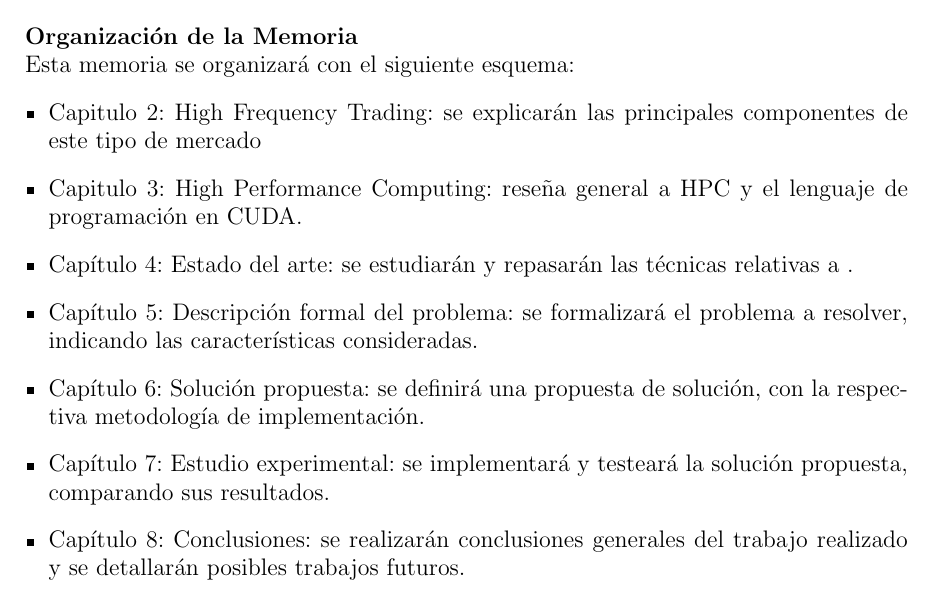
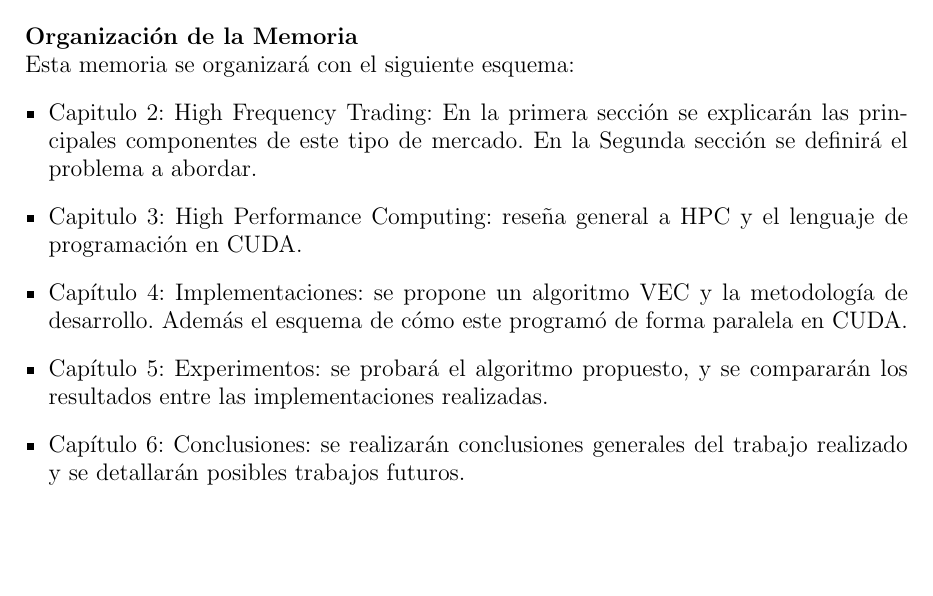
Before and after one commit to jantogni/memoria, a LaTeX book (escrito_memoria/memoria_pregrado.tex, which reads escrito_memoria/include/introduccion.tex): part of page 11 of 28, cut so that both start at the same text, the shorter picture padded with empty space. Compiled offline with pdfLaTeX.

Commit message:
Modifying thesis scheme

```diff
--- a/escrito_memoria/include/introduccion.tex
+++ b/escrito_memoria/include/introduccion.tex
@@ -59,18 +59,16 @@ los parámetros apropiados para su funcionamiento.
 
 Esta memoria se organizará con el siguiente esquema:
 \begin{itemize}
-    \item Capitulo 2: High Frequency Trading: se explicarán las principales
-    componentes de este tipo de mercado
+    \item Capitulo 2: High Frequency Trading: En la primera sección se
+    explicarán las principales componentes de este tipo de mercado. En la
+    Segunda sección se definirá el problema a abordar.
 	\item Capitulo 3: High Performance Computing: reseña general a HPC y el
 	lenguaje de programación en CUDA.
-    \item Capítulo 4: Estado del arte: se estudiarán y repasarán las técnicas
-    relativas a .
-    \item Capítulo 5: Descripción formal del problema: se formalizará el
-    problema a resolver, indicando las características consideradas.
-    \item Capítulo 6: Solución propuesta: se definirá una propuesta de
-    solución, con la respectiva metodología de implementación.
-    \item Capítulo 7: Estudio experimental: se implementará y testeará la
-    solución propuesta, comparando sus resultados.
-    \item Capítulo 8: Conclusiones: se realizarán conclusiones generales del
+    \item Capítulo 4: Implementaciones: se propone un algoritmo VEC y la
+    metodología de desarrollo. Además el esquema de cómo este programó de forma
+    paralela en CUDA.
+    \item Capítulo 5: Experimentos: se probará el algoritmo propuesto, y se
+    compararán los resultados entre las implementaciones realizadas.
+    \item Capítulo 6: Conclusiones: se realizarán conclusiones generales del
     trabajo realizado y se detallarán posibles trabajos futuros.
 \end{itemize}
```
Also changed, not shown: escrito_memoria/include/descripcion_problema.tex (deleted, +0 -2 lines), escrito_memoria/include/solucion.tex (deleted, +0 -1 lines).
